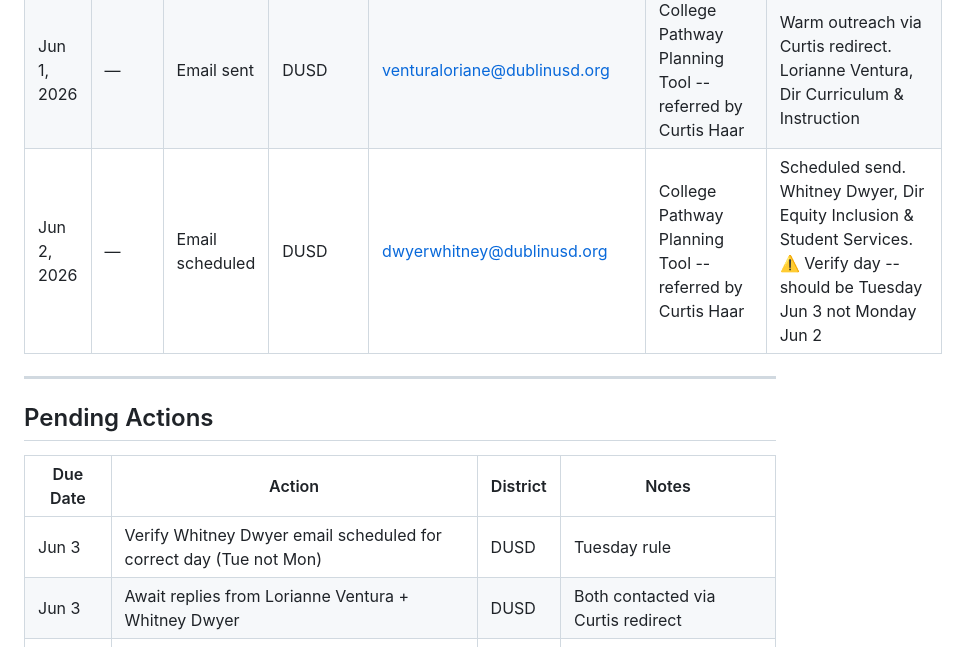
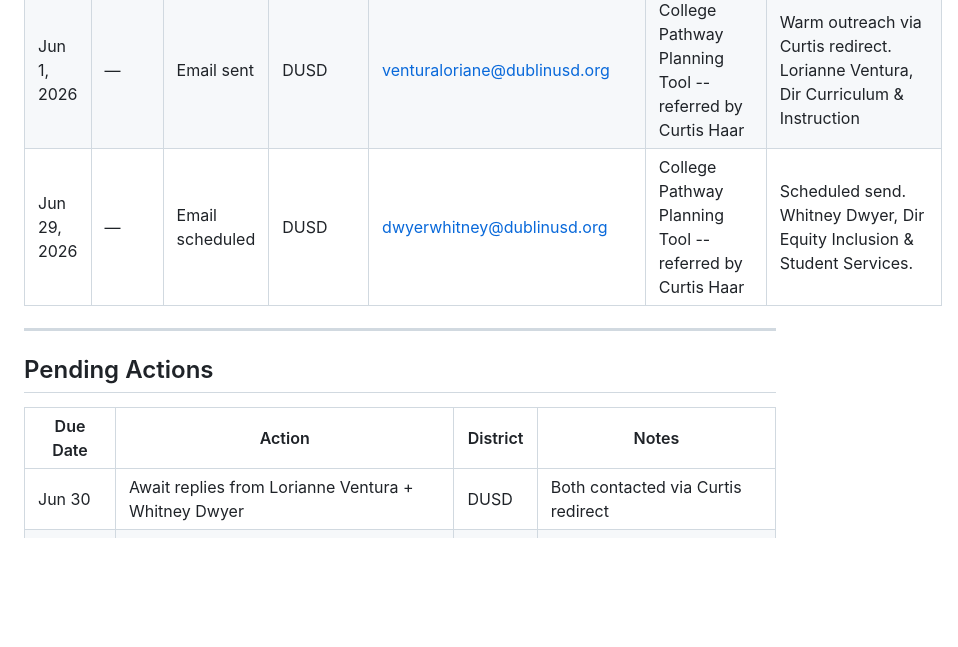
Before and after one commit to harpreetsingh-ship-it/college-engine, a Markdown page: docs/outreach/send-log.md, the part around the change. Rendered like a GitHub page; blank space fills up the shorter version.

```diff
--- a/docs/outreach/send-log.md
+++ b/docs/outreach/send-log.md
@@ -39,7 +39,7 @@ Update this every time an action is taken.
 | May 5, 2026 | ~8:15 AM | Follow-up sent | DUSD | haarcurtis@dublinusd.org | Re: Intro: Harpreet Singh -- College Pathway Tool for DUSD | Follow-up to Curtis "let me take a look" |
 | Jun 1, 2026 | — | Reply received | DUSD | haarcurtis@dublinusd.org | — | Curtis redirected to Lorianne Ventura (Curriculum & Instruction) and Whitney Dwyer (Equity, Inclusion & Student Services) |
 | Jun 1, 2026 | — | Email sent | DUSD | venturaloriane@dublinusd.org | College Pathway Planning Tool -- referred by Curtis Haar | Warm outreach via Curtis redirect. Lorianne Ventura, Dir Curriculum & Instruction |
-| Jun 2, 2026 | — | Email scheduled | DUSD | dwyerwhitney@dublinusd.org | College Pathway Planning Tool -- referred by Curtis Haar | Scheduled send. Whitney Dwyer, Dir Equity Inclusion & Student Services. ⚠️ Verify day -- should be Tuesday Jun 3 not Monday Jun 2 |
+| Jun 29, 2026 | — | Email scheduled | DUSD | dwyerwhitney@dublinusd.org | College Pathway Planning Tool -- referred by Curtis Haar | Scheduled send. Whitney Dwyer, Dir Equity Inclusion & Student Services. |
 
 ---
 
@@ -47,8 +47,7 @@ Update this every time an action is taken.
 
 | Due Date | Action | District | Notes |
 |---|---|---|---|
-| Jun 3 | Verify Whitney Dwyer email scheduled for correct day (Tue not Mon) | DUSD | Tuesday rule |
-| Jun 3 | Await replies from Lorianne Ventura + Whitney Dwyer | DUSD | Both contacted via Curtis redirect |
+| Jun 30 | Await replies from Lorianne Ventura + Whitney Dwyer | DUSD | Both contacted via Curtis redirect |
 | TBD | Await reply from John Walker | AUHSD | Nudged Apr 21, no reply yet |
 | TBD | Await reply from Ed Diolazo | PUSD | Follow-up sent May 5, no reply yet |
 | Sep 2026 | Fall re-approach wave | All | See next-actions.md for fall plan |
```
